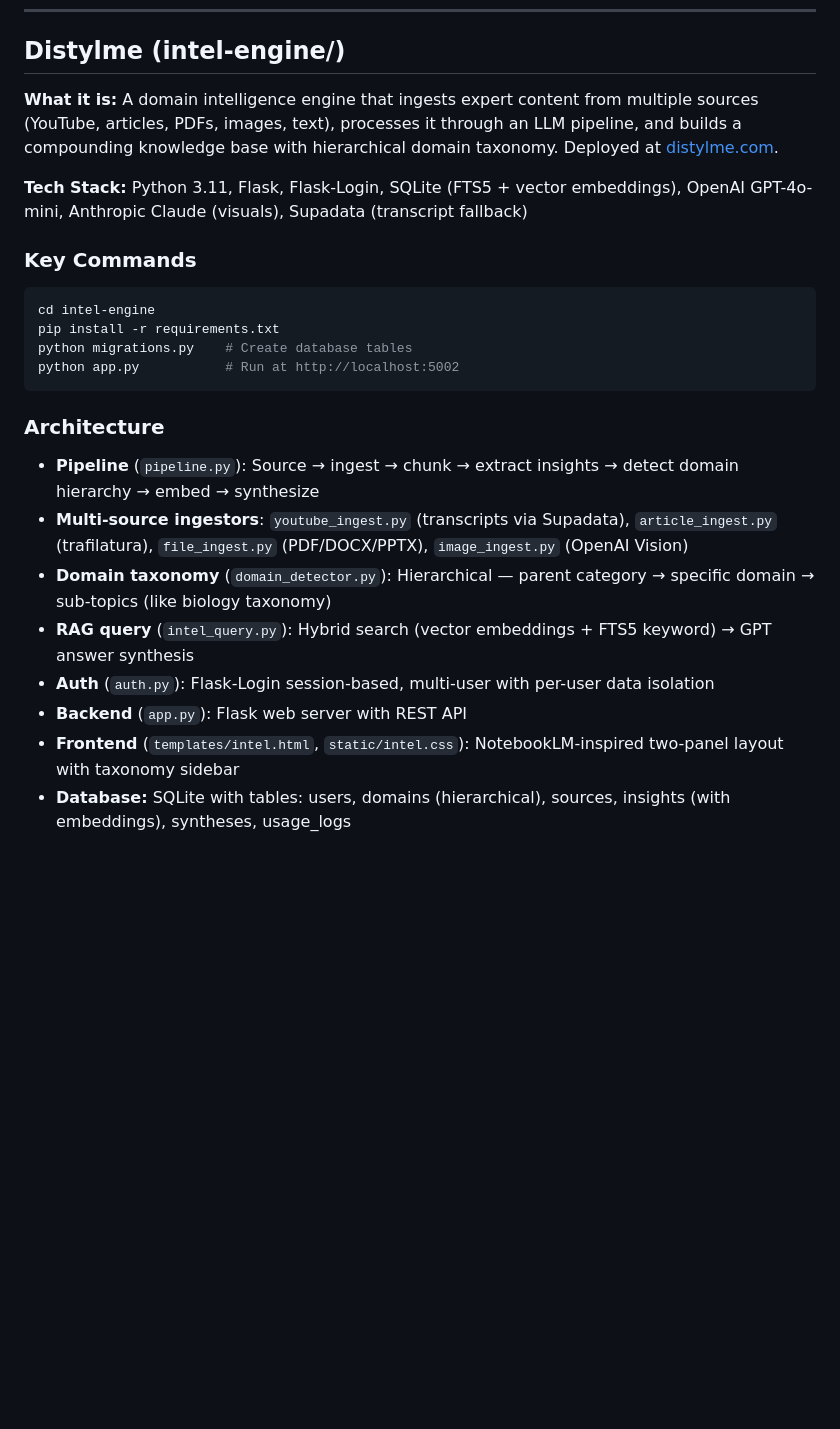
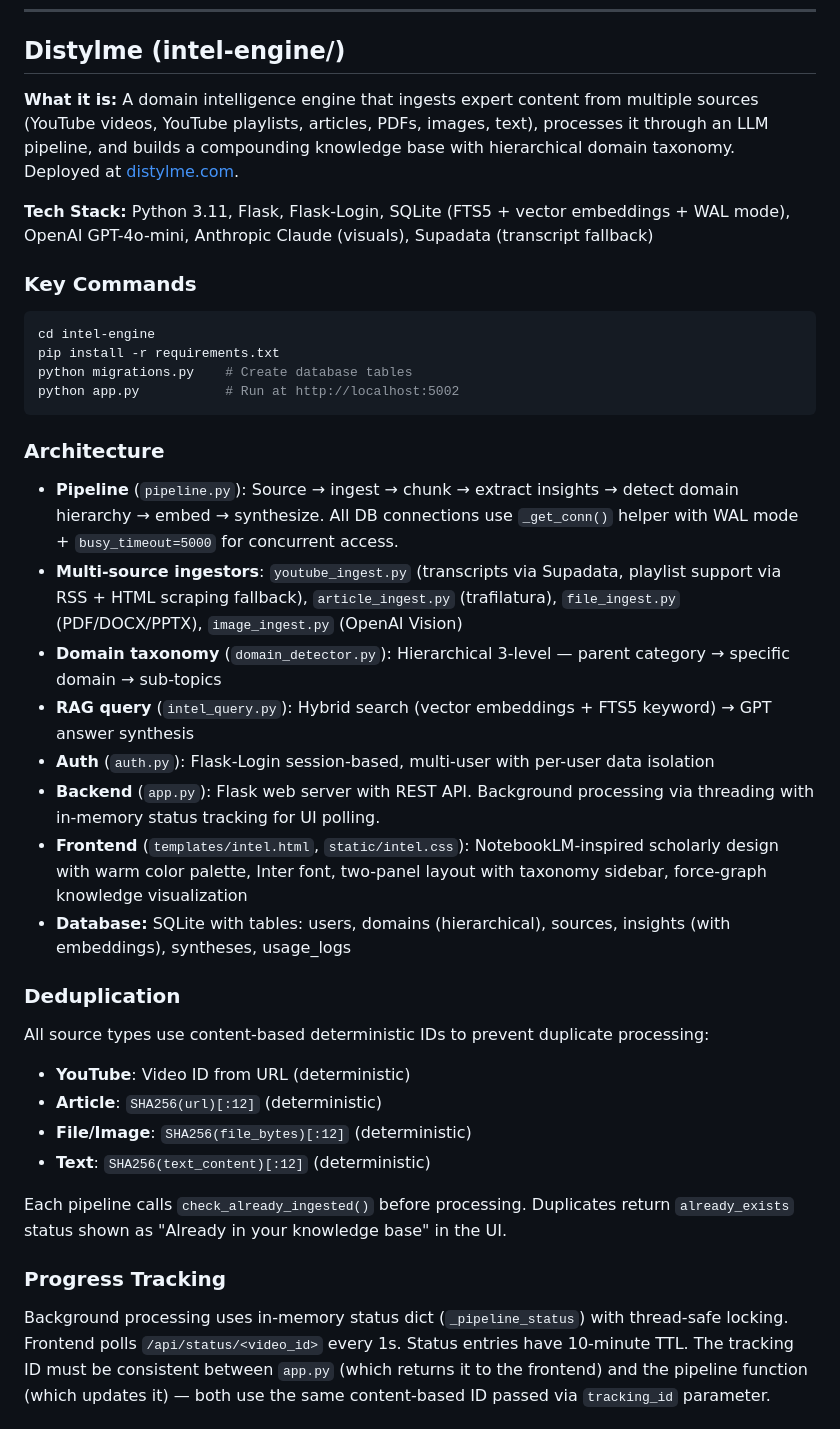
Before and after one commit to amangarg2310/amangarg2310.github.io, a Markdown page: CLAUDE.md, the part around one of its changes. Rendered like a GitHub page; blank space fills up the shorter version.

Commit message:
Update CLAUDE.md with dedup, playlist, design, and progress docs
Reflect all recent changes: content-based dedup for all source types,
playlist support (RSS + HTML scraping), WAL mode DB connections,
progress tracking architecture, scholarly design system details,
and knowledge graph visualization notes.

https://claude.ai/code/session_01Ko5SqS6Z2fgPjXZQVvDZJn

```diff
--- a/CLAUDE.md
+++ b/CLAUDE.md
@@ -59,9 +59,9 @@ See `outlier-content-engine/CLAUDE.md` for detailed documentation.
 
 ## Distylme (intel-engine/)
 
-**What it is:** A domain intelligence engine that ingests expert content from multiple sources (YouTube, articles, PDFs, images, text), processes it through an LLM pipeline, and builds a compounding knowledge base with hierarchical domain taxonomy. Deployed at [distylme.com](https://distylme.com).
+**What it is:** A domain intelligence engine that ingests expert content from multiple sources (YouTube videos, YouTube playlists, articles, PDFs, images, text), processes it through an LLM pipeline, and builds a compounding knowledge base with hierarchical domain taxonomy. Deployed at [distylme.com](https://distylme.com).
 
-**Tech Stack:** Python 3.11, Flask, Flask-Login, SQLite (FTS5 + vector embeddings), OpenAI GPT-4o-mini, Anthropic Claude (visuals), Supadata (transcript fallback)
+**Tech Stack:** Python 3.11, Flask, Flask-Login, SQLite (FTS5 + vector embeddings + WAL mode), OpenAI GPT-4o-mini, Anthropic Claude (visuals), Supadata (transcript fallback)
 
 ### Key Commands
 
@@ -74,11 +74,26 @@ python app.py           # Run at http://localhost:5002
 
 ### Architecture
 
-- **Pipeline** (`pipeline.py`): Source → ingest → chunk → extract insights → detect domain hierarchy → embed → synthesize
-- **Multi-source ingestors**: `youtube_ingest.py` (transcripts via Supadata), `article_ingest.py` (trafilatura), `file_ingest.py` (PDF/DOCX/PPTX), `image_ingest.py` (OpenAI Vision)
-- **Domain taxonomy** (`domain_detector.py`): Hierarchical — parent category → specific domain → sub-topics (like biology taxonomy)
+- **Pipeline** (`pipeline.py`): Source → ingest → chunk → extract insights → detect domain hierarchy → embed → synthesize. All DB connections use `_get_conn()` helper with WAL mode + `busy_timeout=5000` for concurrent access.
+- **Multi-source ingestors**: `youtube_ingest.py` (transcripts via Supadata, playlist support via RSS + HTML scraping fallback), `article_ingest.py` (trafilatura), `file_ingest.py` (PDF/DOCX/PPTX), `image_ingest.py` (OpenAI Vision)
+- **Domain taxonomy** (`domain_detector.py`): Hierarchical 3-level — parent category → specific domain → sub-topics
 - **RAG query** (`intel_query.py`): Hybrid search (vector embeddings + FTS5 keyword) → GPT answer synthesis
 - **Auth** (`auth.py`): Flask-Login session-based, multi-user with per-user data isolation
-- **Backend** (`app.py`): Flask web server with REST API
-- **Frontend** (`templates/intel.html`, `static/intel.css`): NotebookLM-inspired two-panel layout with taxonomy sidebar
+- **Backend** (`app.py`): Flask web server with REST API. Background processing via threading with in-memory status tracking for UI polling.
+- **Frontend** (`templates/intel.html`, `static/intel.css`): NotebookLM-inspired scholarly design with warm color palette, Inter font, two-panel layout with taxonomy sidebar, force-graph knowledge visualization
 - **Database:** SQLite with tables: users, domains (hierarchical), sources, insights (with embeddings), syntheses, usage_logs
+
+### Deduplication
+
+All source types use content-based deterministic IDs to prevent duplicate processing:
+- **YouTube**: Video ID from URL (deterministic)
+- **Article**: `SHA256(url)[:12]` (deterministic)
+- **File/Image**: `SHA256(file_bytes)[:12]` (deterministic)
+- **Text**: `SHA256(text_content)[:12]` (deterministic)
+
+Each pipeline calls `check_already_ingested()` before processing. Duplicates return `already_exists` status shown as "Already in your knowledge base" in the UI.
+
+### Progress Tracking
+
+Background processing uses in-memory status dict (`_pipeline_status`) with thread-safe locking. Frontend polls `/api/status/<video_id>` every 1s. Status entries have 10-minute TTL. The tracking ID must be consistent between `app.py` (which returns it to the frontend) and the pipeline function (which updates it) — both use the same content-based ID passed via `tracking_id` parameter.
+
```
Also changed, not shown: other parts of CLAUDE.md (+17 -1 lines).
